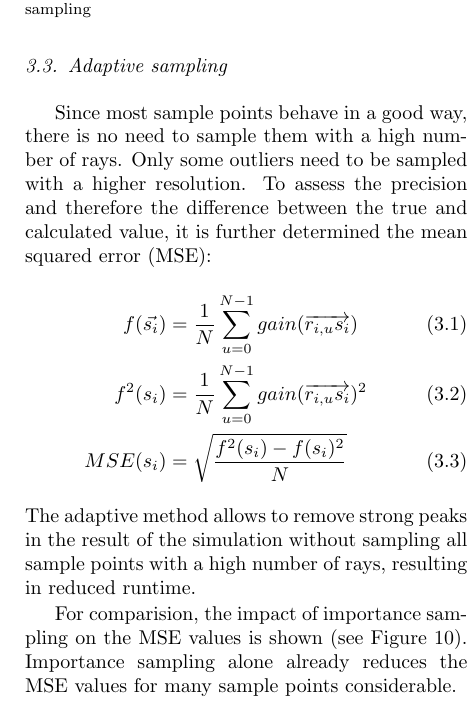
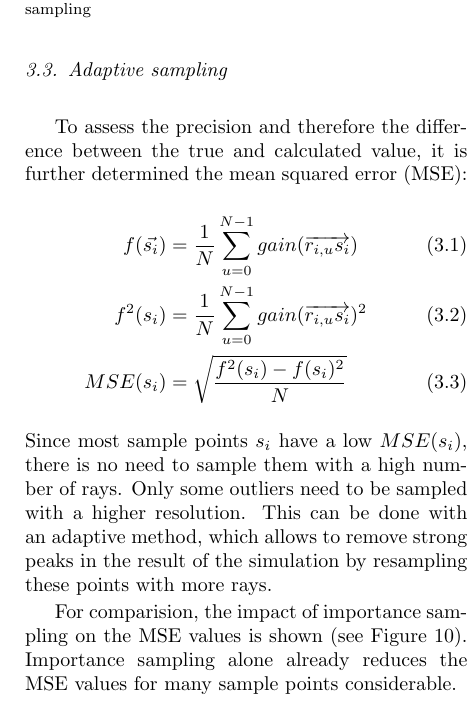
Before and after one commit to ComputationalRadiationPhysics/haseongpu, a LaTeX paper (paper/ase_flux.tex, which reads paper/methods.tex): part of one column of page 5 of 8, cut so that both start at the same text. Compiled offline with pdfLaTeX.

Commit message:
* no good behavior

```diff
--- a/paper/methods.tex
+++ b/paper/methods.tex
@@ -138,9 +138,7 @@ and simulation runtime.
 
 \subsection{Adaptive sampling}
 \label{subsec:adaptive_sampling}
-Since most sample points behave in a good way, there is no need
-to sample them with a high number of rays. Only some outliers need to
-be sampled with a higher resolution. To assess the precision
+To assess the precision
 and therefore the difference between the true and calculated value,
 it is further determined the mean squared error (MSE):
 \begin{align}
@@ -148,9 +146,11 @@ it is further determined the mean squared error (MSE):
      f^2(s_i)     &= \frac{1}{N} \sum_{u=0}^{N-1} gain(\overrightarrow{r_{i,u}s_i})^2\\
      MSE(s_i)     &= \sqrt{\frac{f^2(s_i) - f(s_i)^2}{N}}
 \end{align}
-The adaptive method allows to remove strong peaks in the result
-of the simulation without sampling all sample points with
-a high number of rays, resulting in reduced runtime.
+Since most sample points $s_i$ have a low $MSE(s_i)$, there is no need
+to sample them with a high number of rays. Only some outliers need to
+be sampled with a higher resolution. This can be done with an adaptive
+method, which allows to remove strong peaks in the result
+of the simulation by resampling these points with more rays.
 
 For comparision, the impact of importance sampling
 on the MSE values is shown (see Figure~\ref{plot:importance2}).
```
